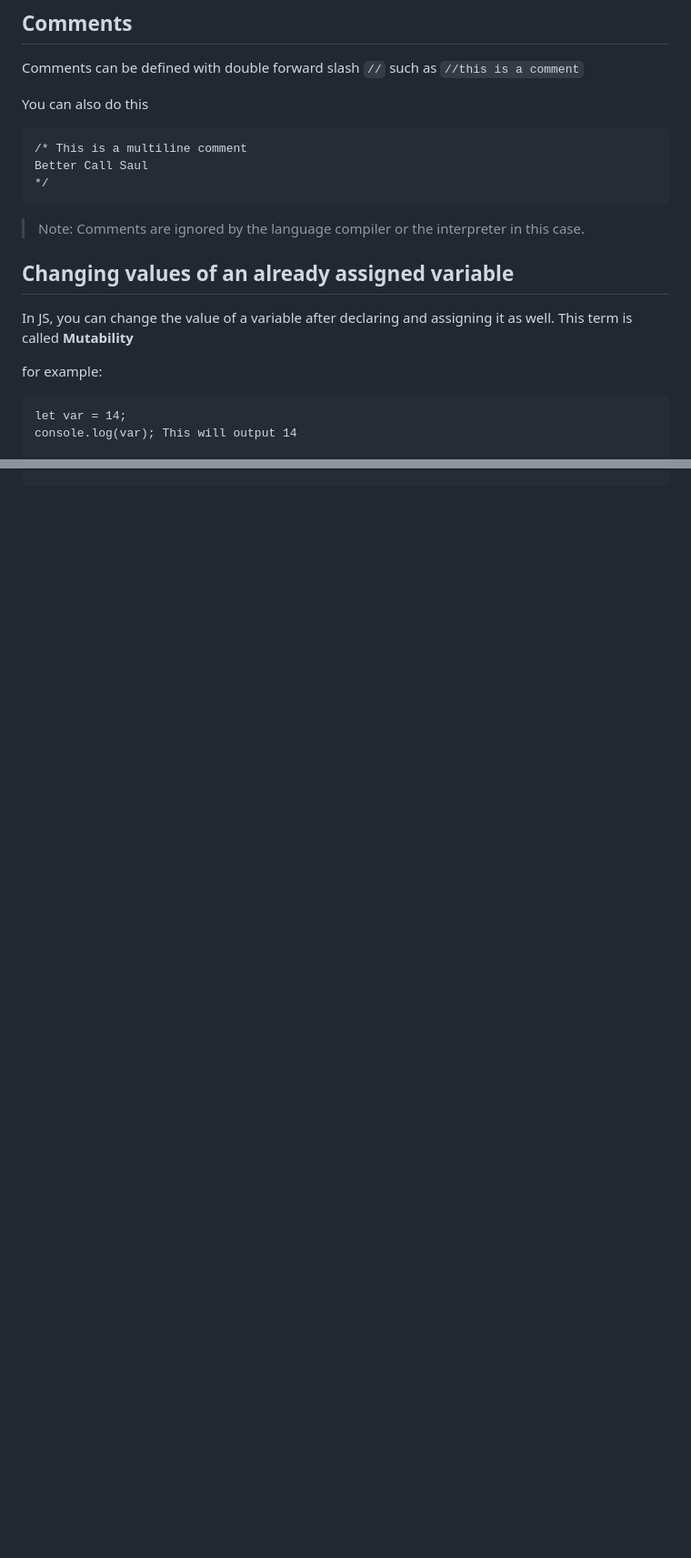
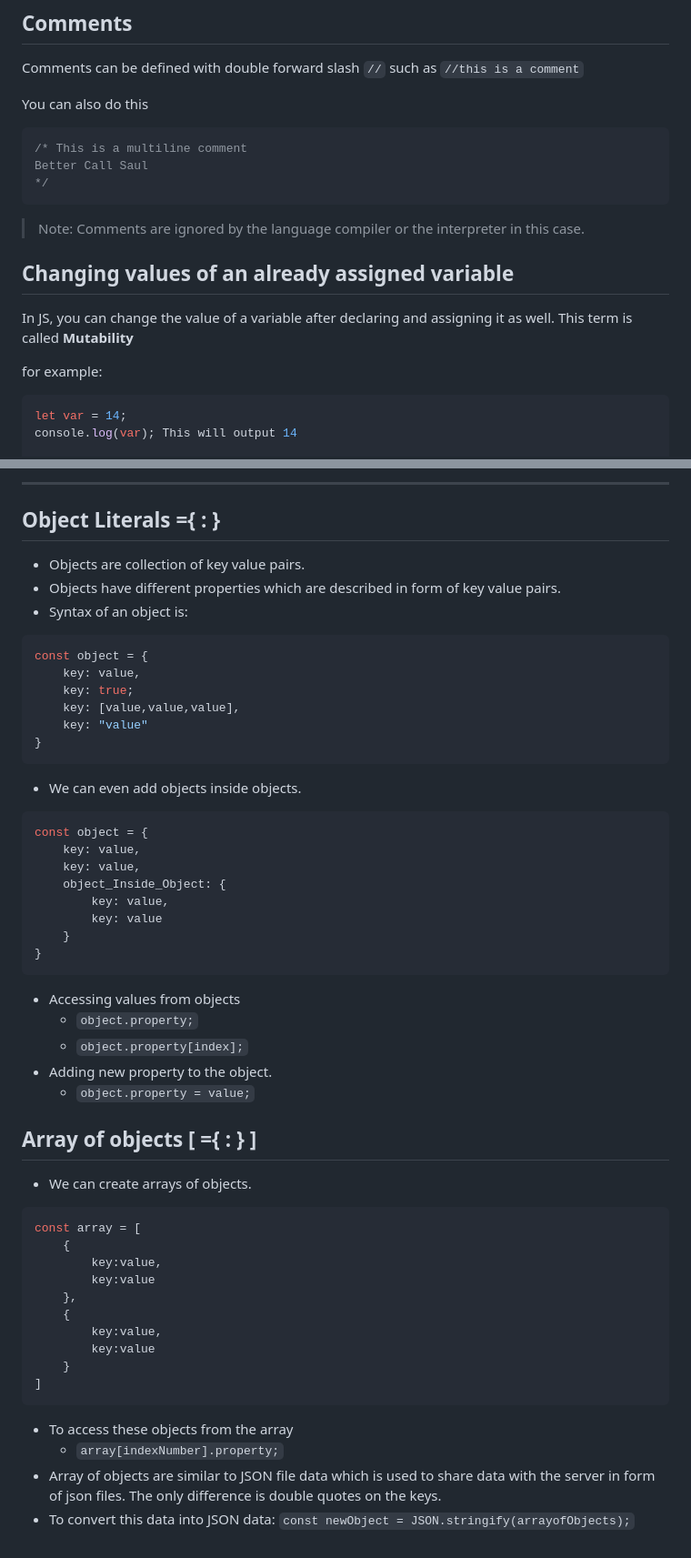
Before and after one commit to shubhxg/web-dev-journey, a Markdown page: JavaScript/readme.md, 2 parts joined by grey strips. Shown at 91% size. GitHub-like rendering; blank space fills up the shorter version.

Commit message:
[docs] Update readme.md

````diff
--- a/JavaScript/readme.md
+++ b/JavaScript/readme.md
@@ -78,7 +78,7 @@ Comments can be defined with double forward slash `//` such as `//this is a comm
 
 You can also do this
 
-```
+```jsx
 /* This is a multiline comment
 Better Call Saul
 */
@@ -90,7 +90,7 @@ Better Call Saul
 In JS, you can change the value of a variable after declaring and assigning it as well. This term is called **Mutability**
 
 for example:
-```
+```jsx
 let var = 14;
 console.log(var); This will output 14
 
@@ -193,0 +265,57 @@ for (i, c, i++) { //----------------------> outer loop
+---
+
+## Object Literals ={ : }
+
+- Objects are collection of key value pairs.
+- Objects have different properties which are described in form of key value pairs.
+- Syntax of an object is:
+
+```jsx
+const object = {
+	key: value,
+	key: true;
+	key: [value,value,value],
+	key: "value"
+}
+```
+
+- We can even add objects inside objects.
+
+```jsx
+const object = {
+	key: value,
+	key: value,
+	object_Inside_Object: {
+		key: value,
+		key: value
+	}
+}
+```
+
+- Accessing values from objects
+    - `object.property;`
+    - `object.property[index];`
+- Adding new property to the object.
+    - `object.property = value;`
+
+## Array of objects [ ={ : } ]
+
+- We can create arrays of objects.
+
+```jsx
+const array = [
+	{
+		key:value,
+		key:value
+	},
+	{
+		key:value,
+		key:value
+	}
+]
+```
+
+- To access these objects from the array
+    - `array[indexNumber].property;`
+- Array of objects are similar to JSON file data which is used to share data with the server in form of json files. The only difference is double quotes on the keys.
+- To convert this data into JSON data: `const newObject = JSON.stringify(arrayofObjects);`
````
Also changed, not shown: other parts of JavaScript/readme.md (+84 -13 lines).
